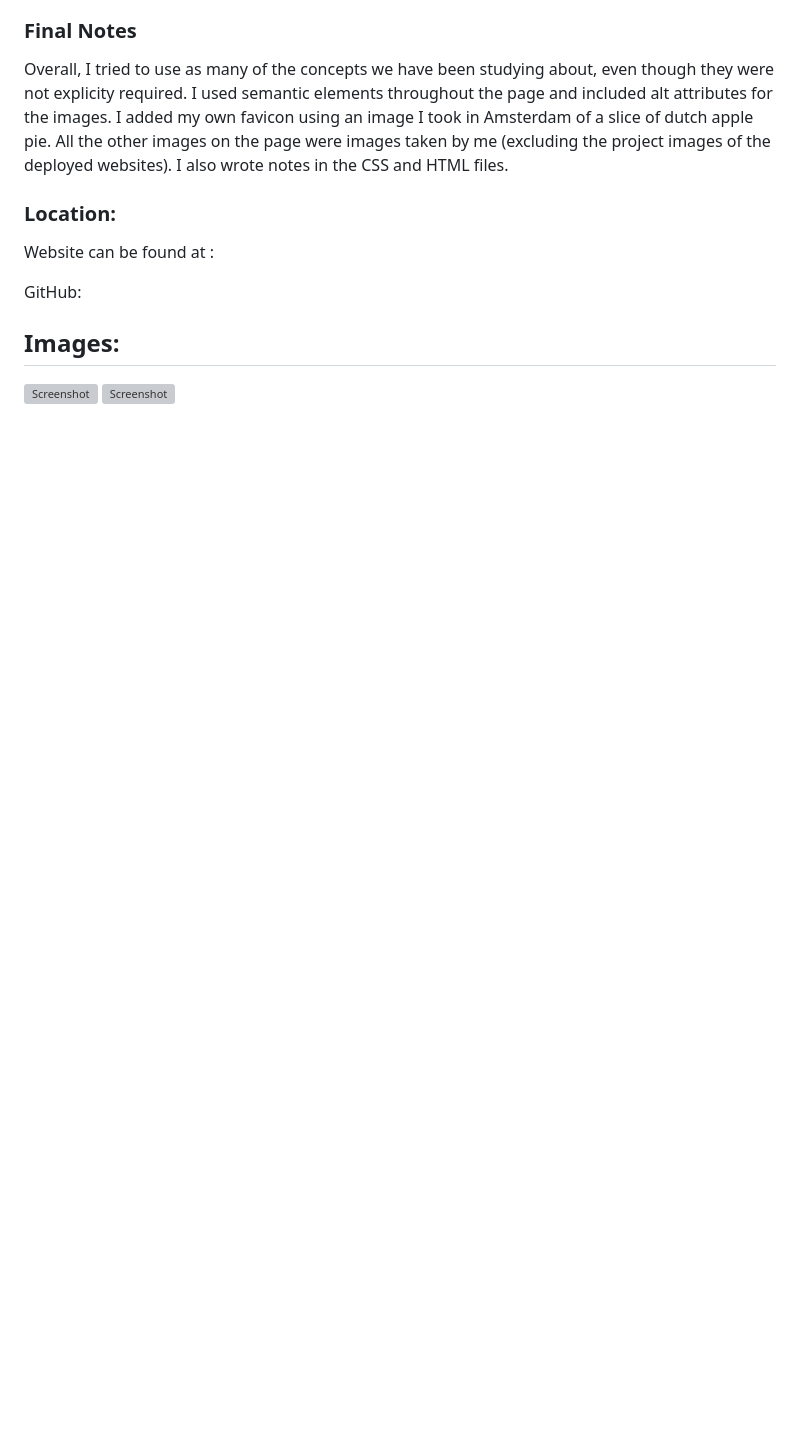
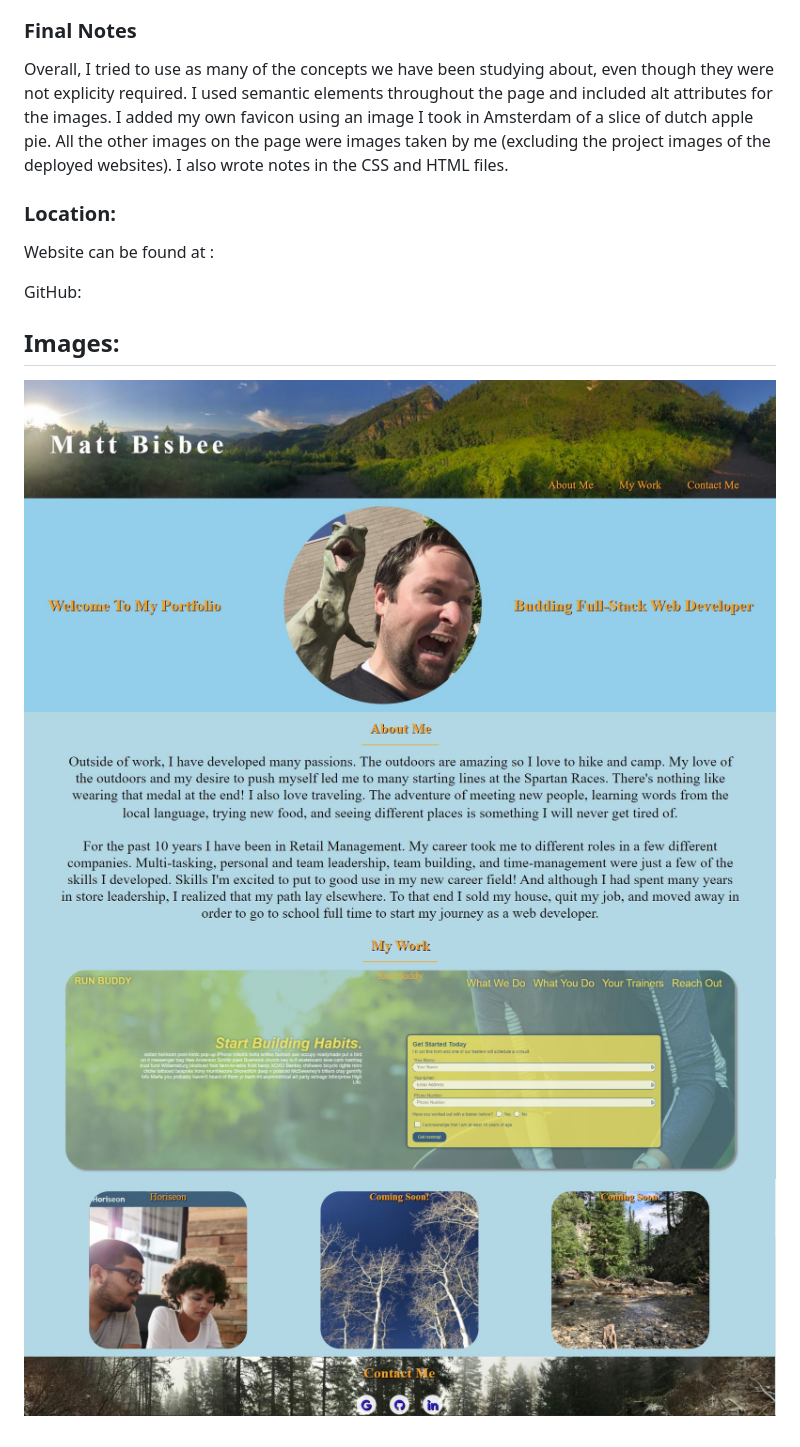
Before and after one commit to mattbisbee/Challenge2, a Markdown page: README.md, the part around the change. Rendered like a GitHub page; pictures changed too: assets/images/portfolio1.jpg (added), assets/images/portfolio2.jpg (added), assets/images/portfolio3.jpg (added); blank space fills up the shorter version; grey boxes are pictures that could not be loaded.

Commit message:
added screenshots to README

```diff
--- a/README.md
+++ b/README.md
@@ -21,5 +21,6 @@ Website can be found at :
 GitHub:
 
 ## **Images:**
-![Screenshot](assets/images/page-1.PNG)
-![Screenshot](assets/images/page-2.PNG)
+![Screenshot](assets/images/portfolio1.jpg)
+![Screenshot](assets/images/portfolio2.jpg)
+![Screenshot](assets/images/portfolio3.jpg)
```
Also changed, not shown: 1 other file.
